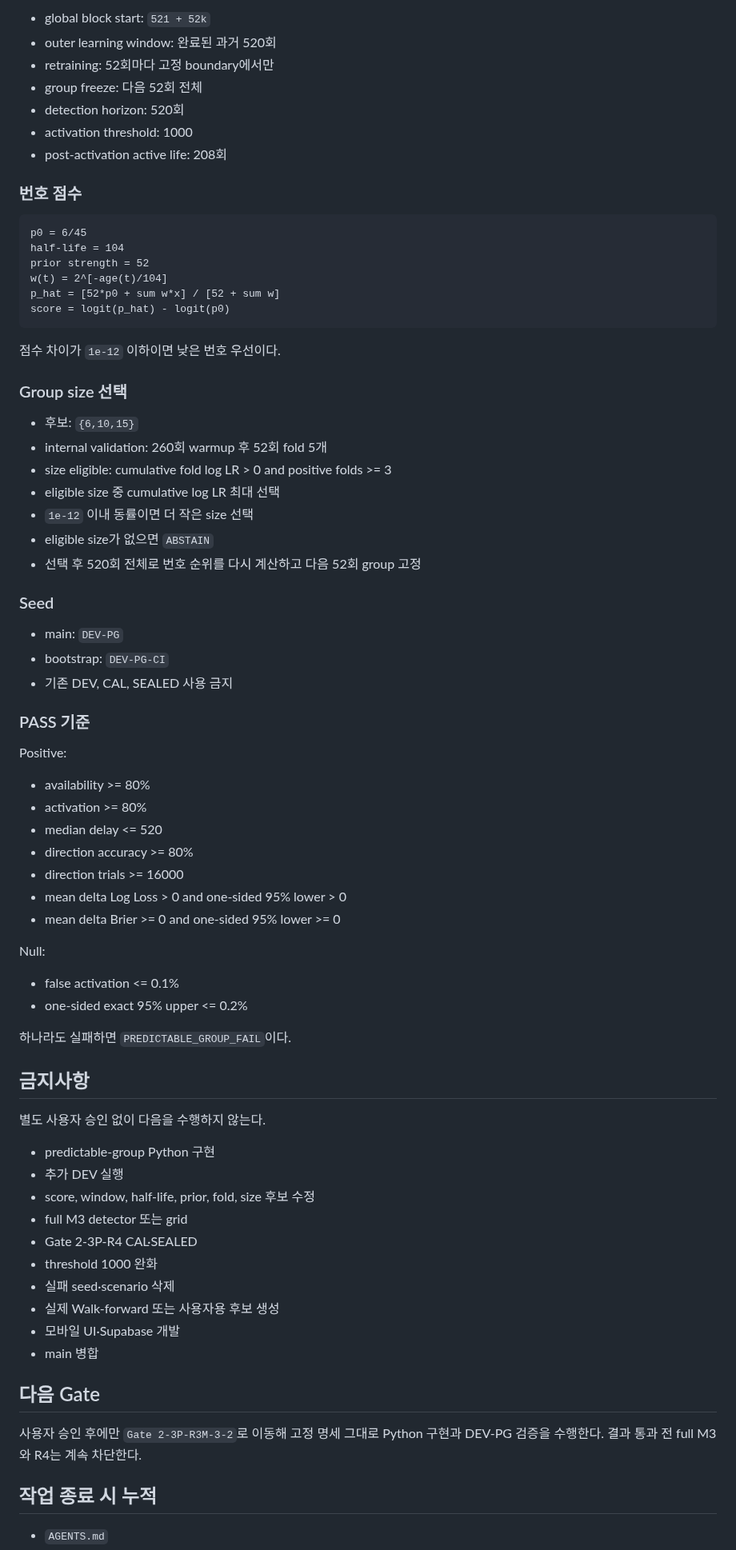
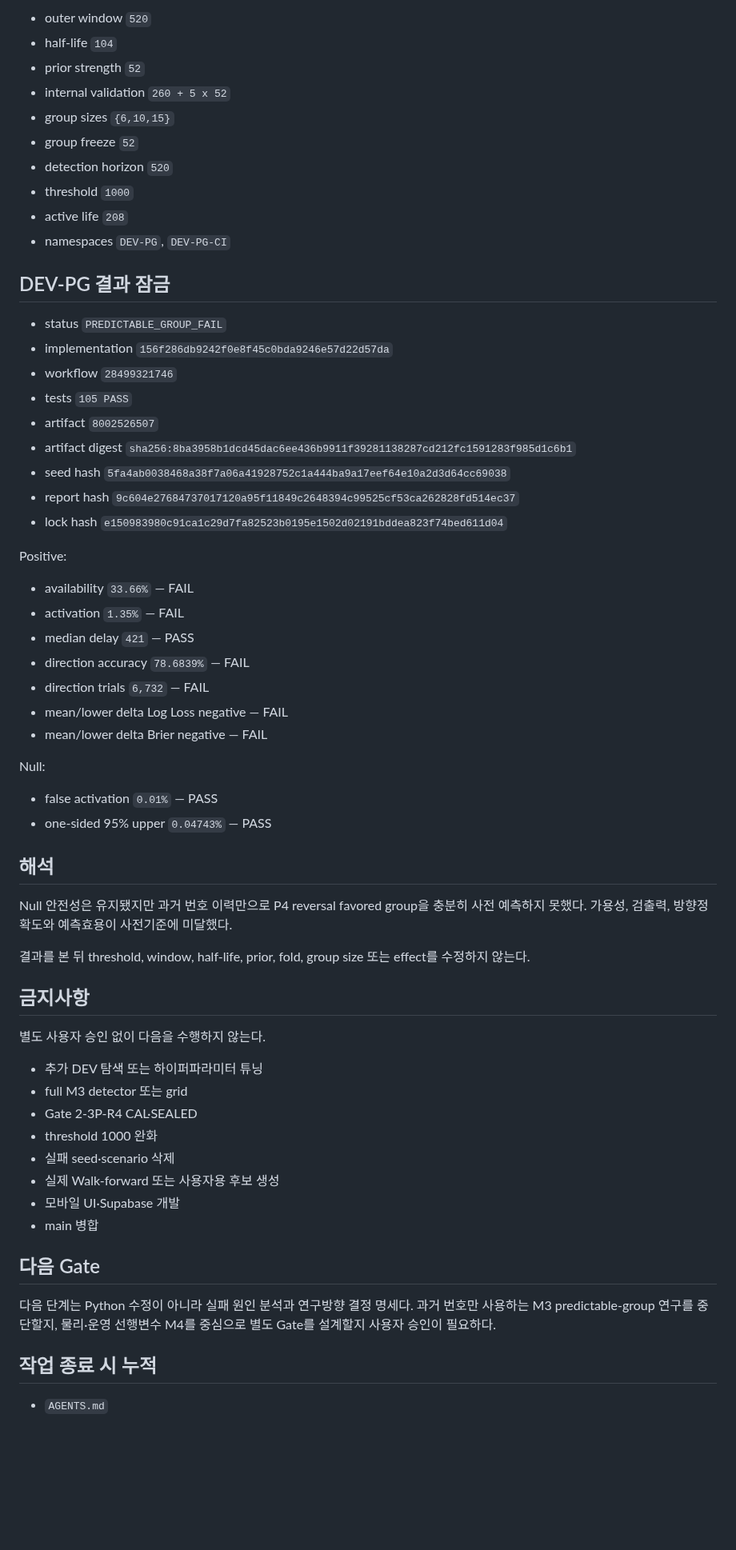
Before and after one commit to dpes31/predictive-algorithm, a Markdown page: AGENTS.md, the part around one of its changes. Shown at 80% size. GitHub-like rendering; blank space fills up the shorter version.

Commit message:
docs(r3m3): update AGENTS with locked DEV-PG failure

````diff
--- a/AGENTS.md
+++ b/AGENTS.md
@@ -80,67 +62,53 @@ Oracle PASS는 true group과 change point를 아는 수학적 상한만 확인
 
-- global block start: `521 + 52k`
-- outer learning window: 완료된 과거 520회
-- retraining: 52회마다 고정 boundary에서만
-- group freeze: 다음 52회 전체
-- detection horizon: 520회
-- activation threshold: 1000
-- post-activation active life: 208회
+- outer window `520`
+- half-life `104`
+- prior strength `52`
+- internal validation `260 + 5 x 52`
+- group sizes `{6,10,15}`
+- group freeze `52`
+- detection horizon `520`
+- threshold `1000`
+- active life `208`
+- namespaces `DEV-PG`, `DEV-PG-CI`
 
-### 번호 점수
+## DEV-PG 결과 잠금
 
-```text
-p0 = 6/45
-half-life = 104
-prior strength = 52
-w(t) = 2^[-age(t)/104]
-p_hat = [52*p0 + sum w*x] / [52 + sum w]
-score = logit(p_hat) - logit(p0)
-```
-
-점수 차이가 `1e-12` 이하이면 낮은 번호 우선이다.
-
-### Group size 선택
-
-- 후보: `{6,10,15}`
-- internal validation: 260회 warmup 후 52회 fold 5개
-- size eligible: cumulative fold log LR > 0 and positive folds >= 3
-- eligible size 중 cumulative log LR 최대 선택
-- `1e-12` 이내 동률이면 더 작은 size 선택
-- eligible size가 없으면 `ABSTAIN`
-- 선택 후 520회 전체로 번호 순위를 다시 계산하고 다음 52회 group 고정
-
-### Seed
-
-- main: `DEV-PG`
-- bootstrap: `DEV-PG-CI`
-- 기존 DEV, CAL, SEALED 사용 금지
-
-### PASS 기준
+- status `PREDICTABLE_GROUP_FAIL`
+- implementation `156f286db9242f0e8f45c0bda9246e57d22d57da`
+- workflow `28499321746`
+- tests `105 PASS`
+- artifact `8002526507`
+- artifact digest `sha256:8ba3958b1dcd45dac6ee436b9911f39281138287cd212fc1591283f985d1c6b1`
+- seed hash `5fa4ab0038468a38f7a06a41928752c1a444ba9a17eef64e10a2d3d64cc69038`
+- report hash `9c604e27684737017120a95f11849c2648394c99525cf53ca262828fd514ec37`
+- lock hash `e150983980c91ca1c29d7fa82523b0195e1502d02191bddea823f74bed611d04`
 
 Positive:
 
-- availability >= 80%
-- activation >= 80%
-- median delay <= 520
-- direction accuracy >= 80%
-- direction trials >= 16000
-- mean delta Log Loss > 0 and one-sided 95% lower > 0
-- mean delta Brier >= 0 and one-sided 95% lower >= 0
+- availability `33.66%` — FAIL
+- activation `1.35%` — FAIL
+- median delay `421` — PASS
+- direction accuracy `78.6839%` — FAIL
+- direction trials `6,732` — FAIL
+- mean/lower delta Log Loss negative — FAIL
+- mean/lower delta Brier negative — FAIL
 
 Null:
 
-- false activation <= 0.1%
-- one-sided exact 95% upper <= 0.2%
+- false activation `0.01%` — PASS
+- one-sided 95% upper `0.04743%` — PASS
 
-하나라도 실패하면 `PREDICTABLE_GROUP_FAIL`이다.
+## 해석
+
+Null 안전성은 유지됐지만 과거 번호 이력만으로 P4 reversal favored group을 충분히 사전 예측하지 못했다. 가용성, 검출력, 방향정확도와 예측효용이 사전기준에 미달했다.
+
+결과를 본 뒤 threshold, window, half-life, prior, fold, group size 또는 effect를 수정하지 않는다.
 
 ## 금지사항
 
 별도 사용자 승인 없이 다음을 수행하지 않는다.
 
-- predictable-group Python 구현
-- 추가 DEV 실행
-- score, window, half-life, prior, fold, size 후보 수정
+- 추가 DEV 탐색 또는 하이퍼파라미터 튜닝
 - full M3 detector 또는 grid
 - Gate 2-3P-R4 CAL·SEALED
 - threshold 1000 완화
@@ -151,7 +119,7 @@ Null:
 
 ## 다음 Gate
 
-사용자 승인 후에만 `Gate 2-3P-R3M-3-2`로 이동해 고정 명세 그대로 Python 구현과 DEV-PG 검증을 수행한다. 결과 통과 전 full M3와 R4는 계속 차단한다.
+다음 단계는 Python 수정이 아니라 실패 원인 분석과 연구방향 결정 명세다. 과거 번호만 사용하는 M3 predictable-group 연구를 중단할지, 물리·운영 선행변수 M4를 중심으로 별도 Gate를 설계할지 사용자 승인이 필요하다.
 
 ## 작업 종료 시 누적
 
````
Also changed, not shown: other parts of AGENTS.md (+25 -43 lines).
